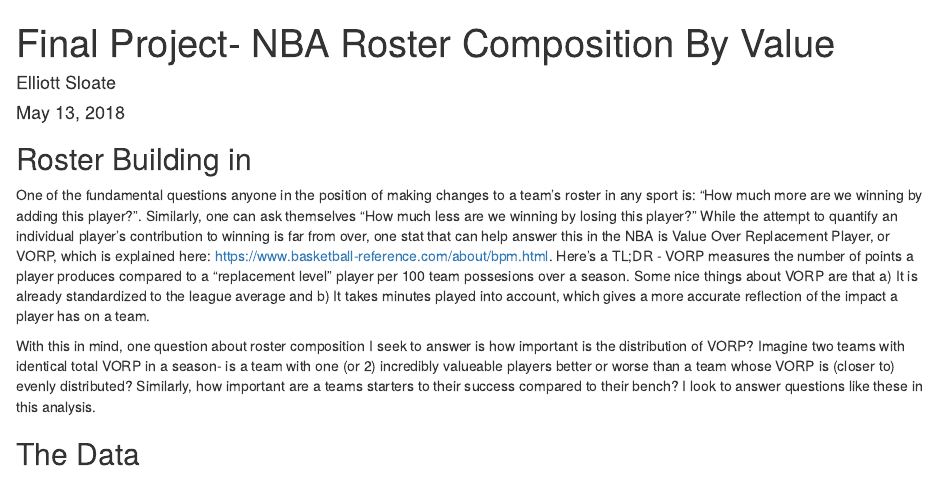
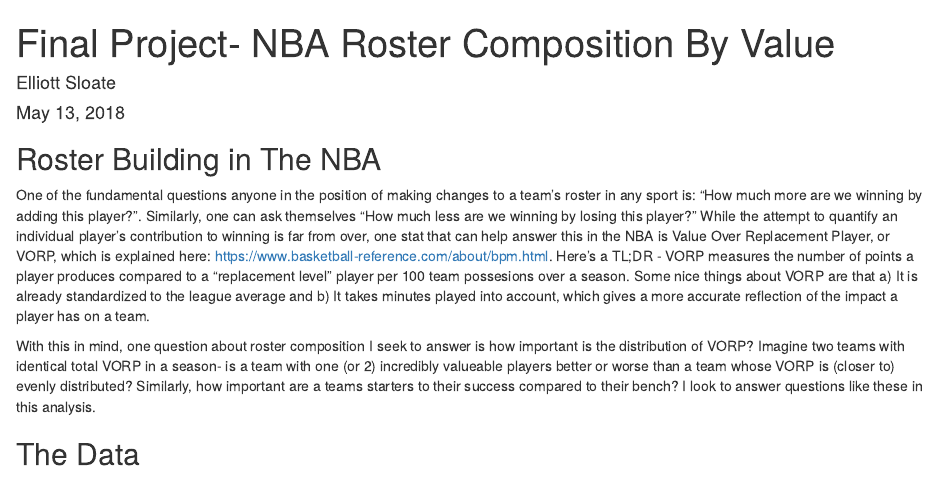
Before and after one commit to emsloate/emsloate.github.io, an R Markdown document (final_project.Rmd): the page in a window 1100 px wide, from its top. Rendered offline with R 4.5, knitr and Pandoc, with nearby package versions; some code elsewhere in the file could not run offline.

Commit message:
Update final_project.Rmd

````diff
--- a/final_project.Rmd
+++ b/final_project.Rmd
@@ -9,7 +9,7 @@ output: html_document
 knitr::opts_chunk$set(echo = TRUE)
 ```
 
-## Roster Building in
+## Roster Building in The NBA
 One of the fundamental questions anyone in the position of making changes to a team's roster in any sport is: "How much more are we winning by adding this player?". Similarly, one can ask themselves "How much less are we winning by losing this player?" While the attempt to quantify an individual player's contribution to winning is far from over, one stat that can help answer this in the NBA is Value Over Replacement Player, or VORP, which is explained here: https://www.basketball-reference.com/about/bpm.html. Here's a TL;DR - VORP measures the number of points a player produces compared to a "replacement level" player per 100 team possesions over a season. Some nice things about VORP are that a) It is already standardized to the league average and b) It takes minutes played into account, which gives a more accurate reflection of the impact a player has on a team.
 
 With this in mind, one question about roster composition I seek to answer is how important is the distribution of VORP? Imagine two teams with identical total VORP in a season- is a team with one (or 2) incredibly valueable players better or worse than a team whose VORP is (closer to) evenly distributed? Similarly, how important are a teams starters to their success compared to their bench? I look to answer questions like these in this analysis.
````
